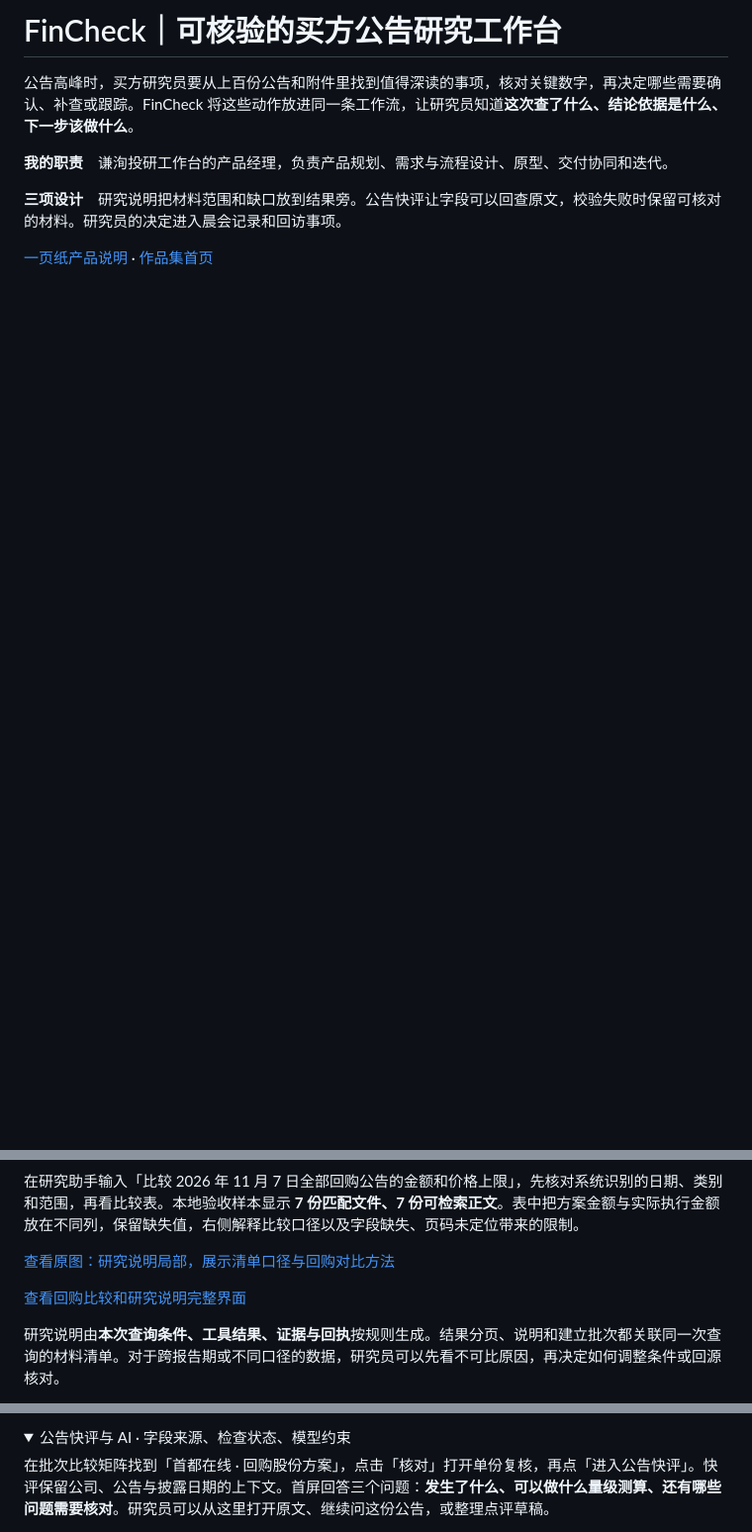
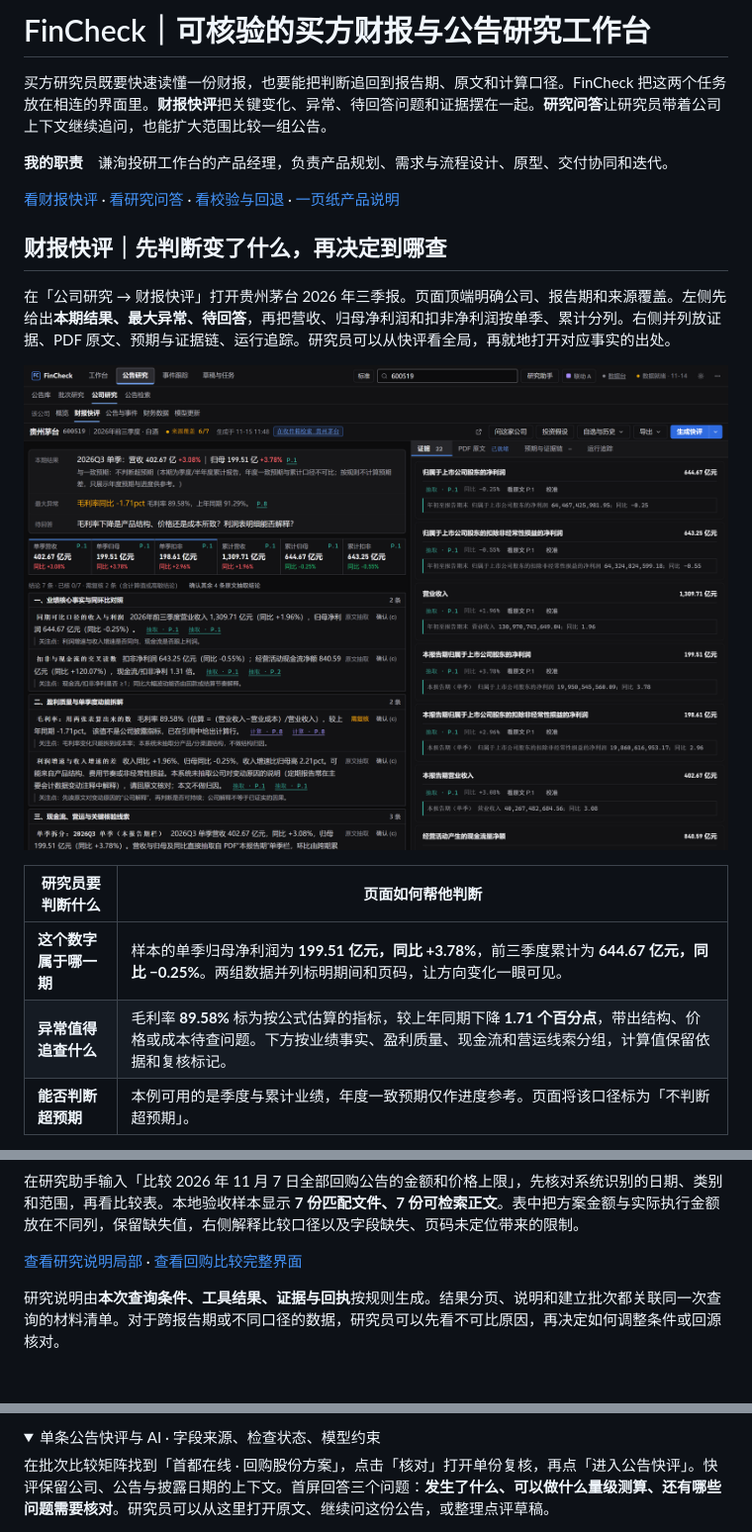
Before and after one commit to 15268518999/ai-product-portfolio, a Markdown page: fincheck/README.md, 3 parts joined by grey strips. Shown at 99% size. Drawn GitHub-style; pictures changed too: fincheck/images/31-financial-brief-overview.png (added); folded sections open; blank space fills up the shorter version.

Commit message:
Show FinCheck financial brief and research Q&A as the main workflow

```diff
--- a/fincheck/README.md
+++ b/fincheck/README.md
@@ -1,12 +1,24 @@
-# FinCheck｜可核验的买方公告研究工作台
+# FinCheck｜可核验的买方财报与公告研究工作台
 
-公告高峰时，买方研究员要从上百份公告和附件里找到值得深读的事项，核对关键数字，再决定哪些需要确认、补查或跟踪。FinCheck 将这些动作放进同一条工作流，让研究员知道**这次查了什么、结论依据是什么、下一步该做什么**。
+买方研究员既要快速读懂一份财报，也要能把判断追回到报告期、原文和计算口径。FinCheck 把这两个任务放在相连的界面里。**财报快评**把关键变化、异常、待回答问题和证据摆在一起。**研究问答**让研究员带着公司上下文继续追问，也能扩大范围比较一组公告。
 
 **我的职责**　谦洵投研工作台的产品经理，负责产品规划、需求与流程设计、原型、交付协同和迭代。
 
-**三项设计**　研究说明把材料范围和缺口放到结果旁。公告快评让字段可以回查原文，校验失败时保留可核对的材料。研究员的决定进入晨会记录和回访事项。
-
-[一页纸产品说明](一页纸产品说明.md) · [作品集首页](../README.md)
+[看财报快评](#financial-brief) · [看研究问答](#research-explanation) · [看校验与回退](#ai-workflow) · [一页纸产品说明](一页纸产品说明.md)
 
 <a id="overview"></a>
 <a id="workflow"></a>
+<a id="financial-brief"></a>
+
+## 财报快评｜先判断变了什么，再决定到哪查
+
+在「公司研究 → 财报快评」打开贵州茅台 2026 年三季报。页面顶端明确公司、报告期和来源覆盖。左侧先给出**本期结果、最大异常、待回答**，再把营收、归母净利润和扣非净利润按单季、累计分列。右侧并列放证据、PDF 原文、预期与证据链、运行追踪。研究员可以从快评看全局，再就地打开对应事实的出处。
+
+[![财报快评完整工作界面，左侧为本期结果、异常、待回答、单季与累计指标，右侧为证据列表](images/31-financial-brief-overview.png)](images/31-financial-brief-overview.png)
+
+| 研究员要判断什么 | 页面如何帮他判断 |
+|---|---|
+| **这个数字属于哪一期** | 样本的单季归母净利润为 **199.51 亿元，同比 +3.78%**，前三季度累计为 **644.67 亿元，同比 −0.25%**。两组数据并列标明期间和页码，让方向变化一眼可见。 |
+| **异常值得追查什么** | 毛利率 **89.58%** 标为按公式估算的指标，较上年同期下降 **1.71 个百分点**，带出结构、价格或成本待查问题。下方按业绩事实、盈利质量、现金流和营运线索分组，计算值保留依据和复核标记。 |
+| **能否判断超预期** | 本例可用的是季度与累计业绩，年度一致预期仅作进度参考。页面将该口径标为「不判断超预期」。 |
+
@@ -100,9 +104,7 @@
 
 在研究助手输入「比较 2026 年 11 月 7 日全部回购公告的金额和价格上限」，先核对系统识别的日期、类别和范围，再看比较表。本地验收样本显示 **7 份匹配文件、7 份可检索正文**。表中把方案金额与实际执行金额放在不同列，保留缺失值，右侧解释比较口径以及字段缺失、页码未定位带来的限制。
 
-[查看原图：研究说明局部，展示清单口径与回购对比方法](images/01-research-explanation.png)
-
-[查看回购比较和研究说明完整界面](images/01-research-explanation.png)
+[查看研究说明局部](images/00-research-explanation-focus.png) · [查看回购比较完整界面](images/01-research-explanation.png)
 
 研究说明由**本次查询条件、工具结果、证据与回执**按规则生成。结果分页、说明和建立批次都关联同一次查询的材料清单。对于跨报告期或不同口径的数据，研究员可以先看不可比原因，再决定如何调整条件或回源核对。
 
@@ -160,5 +164,5 @@
 <details>
-<summary>公告快评与 AI · 字段来源、检查状态、模型约束</summary>
+<summary>单条公告快评与 AI · 字段来源、检查状态、模型约束</summary>
 
 在批次比较矩阵找到「首都在线 · 回购股份方案」，点击「核对」打开单份复核，再点「进入公告快评」。快评保留公司、公告与披露日期的上下文。首屏回答三个问题：**发生了什么、可以做什么量级测算、还有哪些问题需要核对**。研究员可以从这里打开原文、继续问这份公告，或整理点评草稿。
 
```
Also changed, not shown: other parts of fincheck/README.md (+21 -26 lines), fincheck/images/33-financial-question.png (added), 1 other file.
